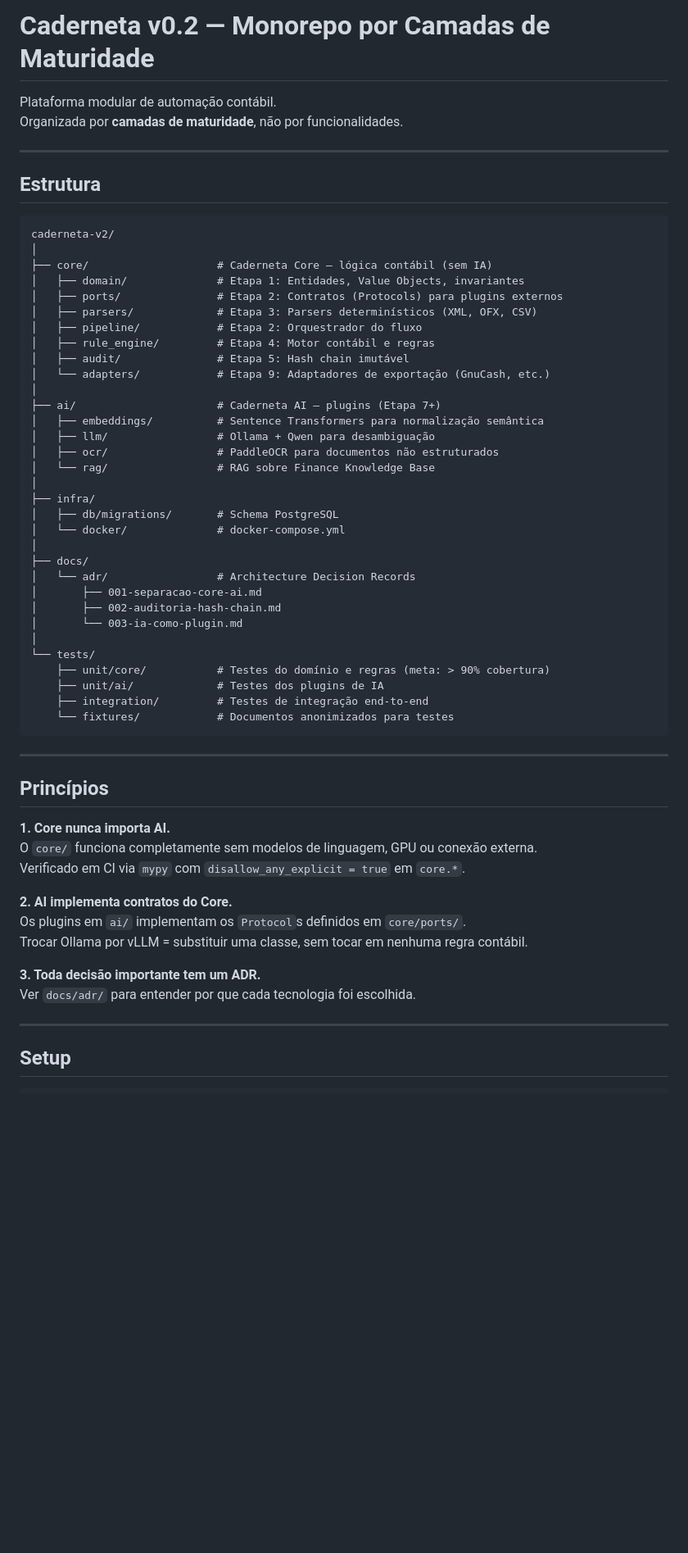
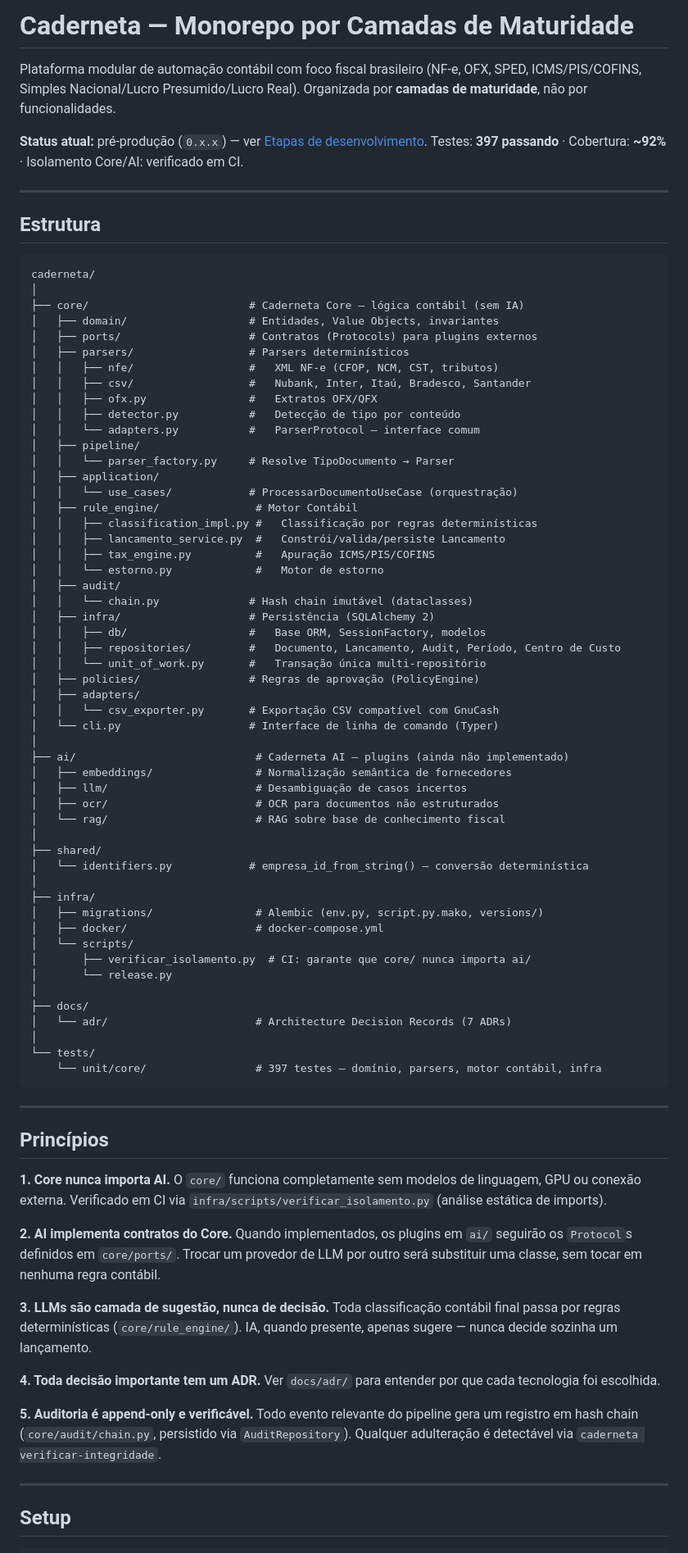
Before and after one commit to camilosdf/caderneta, a Markdown page: README.md, the part around one of its changes. Shown at 82% size. Drawn GitHub-style; blank space fills up the shorter version.

````diff
--- a/README.md
+++ b/README.md
@@ -1,45 +1,69 @@
-# Caderneta v0.2 — Monorepo por Camadas de Maturidade
+# Caderneta — Monorepo por Camadas de Maturidade
 
-Plataforma modular de automação contábil.
+Plataforma modular de automação contábil com foco fiscal brasileiro (NF-e, OFX,
+SPED, ICMS/PIS/COFINS, Simples Nacional/Lucro Presumido/Lucro Real).
 Organizada por **camadas de maturidade**, não por funcionalidades.
+
+**Status atual:** pré-produção (`0.x.x`) — ver [Etapas de desenvolvimento](#etapas-de-desenvolvimento).
+Testes: **397 passando** · Cobertura: **~92%** · Isolamento Core/AI: verificado em CI.
 
 ---
 
 ## Estrutura
 
 ```
-caderneta-v2/
+caderneta/
 │
-├── core/                    # Caderneta Core — lógica contábil (sem IA)
-│   ├── domain/              # Etapa 1: Entidades, Value Objects, invariantes
-│   ├── ports/               # Etapa 2: Contratos (Protocols) para plugins externos
-│   ├── parsers/             # Etapa 3: Parsers determinísticos (XML, OFX, CSV)
-│   ├── pipeline/            # Etapa 2: Orquestrador do fluxo
-│   ├── rule_engine/         # Etapa 4: Motor contábil e regras
-│   ├── audit/               # Etapa 5: Hash chain imutável
-│   └── adapters/            # Etapa 9: Adaptadores de exportação (GnuCash, etc.)
+├── core/                         # Caderneta Core — lógica contábil (sem IA)
+│   ├── domain/                   # Entidades, Value Objects, invariantes
+│   ├── ports/                    # Contratos (Protocols) para plugins externos
+│   ├── parsers/                  # Parsers determinísticos
+│   │   ├── nfe/                  #   XML NF-e (CFOP, NCM, CST, tributos)
+│   │   ├── csv/                  #   Nubank, Inter, Itaú, Bradesco, Santander
+│   │   ├── ofx.py                #   Extratos OFX/QFX
+│   │   ├── detector.py           #   Detecção de tipo por conteúdo
+│   │   └── adapters.py           #   ParserProtocol — interface comum
+│   ├── pipeline/
+│   │   └── parser_factory.py     # Resolve TipoDocumento → Parser
+│   ├── application/
+│   │   └── use_cases/            # ProcessarDocumentoUseCase (orquestração)
+│   ├── rule_engine/               # Motor Contábil
+│   │   ├── classification_impl.py #   Classificação por regras determinísticas
+│   │   ├── lancamento_service.py  #   Constrói/valida/persiste Lancamento
+│   │   ├── tax_engine.py          #   Apuração ICMS/PIS/COFINS
+│   │   └── estorno.py             #   Motor de estorno
+│   ├── audit/
+│   │   └── chain.py              # Hash chain imutável (dataclasses)
+│   ├── infra/                    # Persistência (SQLAlchemy 2)
+│   │   ├── db/                   #   Base ORM, SessionFactory, modelos
+│   │   ├── repositories/         #   Documento, Lancamento, Audit, Período, Centro de Custo
+│   │   └── unit_of_work.py       #   Transação única multi-repositório
+│   ├── policies/                 # Regras de aprovação (PolicyEngine)
+│   ├── adapters/
+│   │   └── csv_exporter.py       # Exportação CSV compatível com GnuCash
+│   └── cli.py                    # Interface de linha de comando (Typer)
 │
-├── ai/                      # Caderneta AI — plugins (Etapa 7+)
-│   ├── embeddings/          # Sentence Transformers para normalização semântica
-│   ├── llm/                 # Ollama + Qwen para desambiguação
-│   ├── ocr/                 # PaddleOCR para documentos não estruturados
-│   └── rag/                 # RAG sobre Finance Knowledge Base
+├── ai/                            # Caderneta AI — plugins (ainda não implementado)
+│   ├── embeddings/                # Normalização semântica de fornecedores
+│   ├── llm/                       # Desambiguação de casos incertos
+│   ├── ocr/                       # OCR para documentos não estruturados
+│   └── rag/                       # RAG sobre base de conhecimento fiscal
+│
+├── shared/
+│   └── identifiers.py            # empresa_id_from_string() — conversão determinística
 │
 ├── infra/
-│   ├── db/migrations/       # Schema PostgreSQL
-│   └── docker/              # docker-compose.yml
+│   ├── migrations/                # Alembic (env.py, script.py.mako, versions/)
+│   ├── docker/                    # docker-compose.yml
+│   └── scripts/
+│       ├── verificar_isolamento.py  # CI: garante que core/ nunca importa ai/
+│       └── release.py
 │
 ├── docs/
-│   └── adr/                 # Architecture Decision Records
-│       ├── 001-separacao-core-ai.md
-│       ├── 002-auditoria-hash-chain.md
-│       └── 003-ia-como-plugin.md
+│   └── adr/                       # Architecture Decision Records (7 ADRs)
 │
 └── tests/
-    ├── unit/core/           # Testes do domínio e regras (meta: > 90% cobertura)
-    ├── unit/ai/             # Testes dos plugins de IA
-    ├── integration/         # Testes de integração end-to-end
-    └── fixtures/            # Documentos anonimizados para testes
+    └── unit/core/                 # 397 testes — domínio, parsers, motor contábil, infra
 ```
 
 ---
@@ -47,15 +71,27 @@ caderneta-v2/
 ## Princípios
 
 **1. Core nunca importa AI.**
-O `core/` funciona completamente sem modelos de linguagem, GPU ou conexão externa.
-Verificado em CI via `mypy` com `disallow_any_explicit = true` em `core.*`.
+O `core/` funciona completamente sem modelos de linguagem, GPU ou conexão
+externa. Verificado em CI via `infra/scripts/verificar_isolamento.py`
+(análise estática de imports).
 
 **2. AI implementa contratos do Core.**
-Os plugins em `ai/` implementam os `Protocol`s definidos em `core/ports/`.
-Trocar Ollama por vLLM = substituir uma classe, sem tocar em nenhuma regra contábil.
+Quando implementados, os plugins em `ai/` seguirão os `Protocol`s definidos
+em `core/ports/`. Trocar um provedor de LLM por outro será substituir uma
+classe, sem tocar em nenhuma regra contábil.
 
-**3. Toda decisão importante tem um ADR.**
+**3. LLMs são camada de sugestão, nunca de decisão.**
+Toda classificação contábil final passa por regras determinísticas
+(`core/rule_engine/`). IA, quando presente, apenas sugere — nunca decide
+sozinha um lançamento.
+
+**4. Toda decisão importante tem um ADR.**
 Ver `docs/adr/` para entender por que cada tecnologia foi escolhida.
+
+**5. Auditoria é append-only e verificável.**
+Todo evento relevante do pipeline gera um registro em hash chain
+(`core/audit/chain.py`, persistido via `AuditRepository`). Qualquer
+adulteração é detectável via `caderneta verificar-integridade`.
 
 ---
 
````
Also changed, not shown: other parts of README.md (+70 -20 lines).
